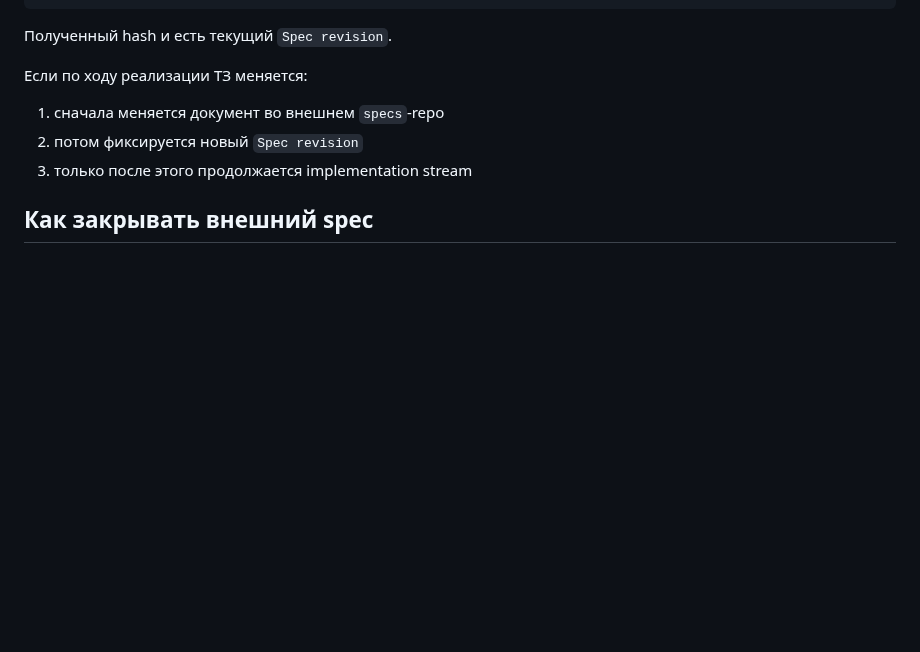
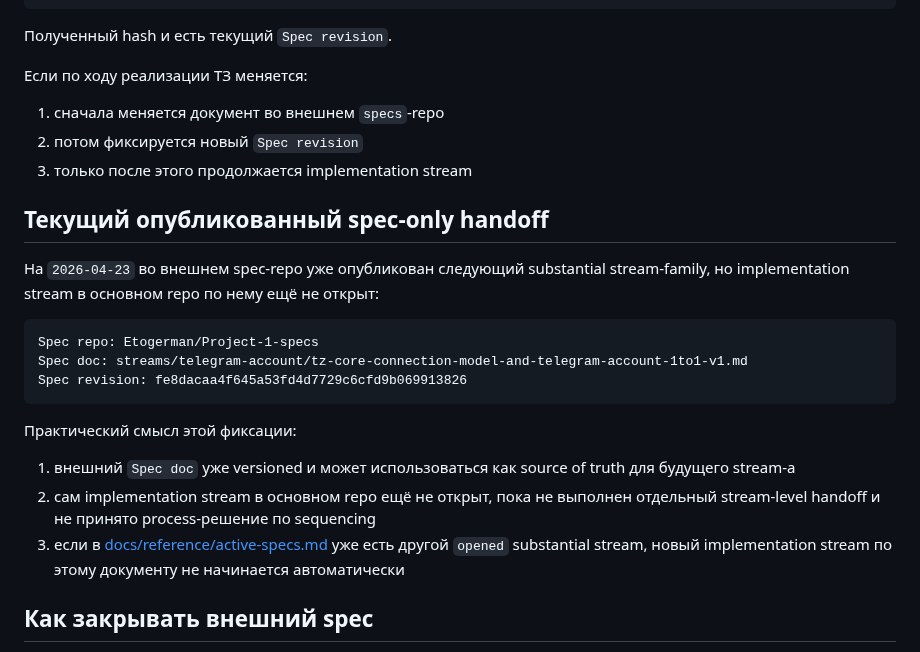
Before and after one commit to Etogerman/Project-1, a Markdown page: docs/reference/specs-pointer.md, the part around the change. GitHub-like rendering; blank space fills up the shorter version.

Commit message:
Добавить spec-handoff для Telegram account ТЗ

````diff
--- a/docs/reference/specs-pointer.md
+++ b/docs/reference/specs-pointer.md
@@ -90,6 +90,27 @@ git -C /Users/abrikosov/Documents/Project-1-specs rev-parse HEAD
 2. потом фиксируется новый `Spec revision`
 3. только после этого продолжается implementation stream
 
+## Текущий опубликованный spec-only handoff
+
+На `2026-04-23` во внешнем spec-repo уже опубликован следующий substantial
+stream-family, но implementation stream в основном repo по нему ещё не открыт:
+
+```md
+Spec repo: Etogerman/Project-1-specs
+Spec doc: streams/telegram-account/tz-core-connection-model-and-telegram-account-1to1-v1.md
+Spec revision: fe8dacaa4f645a53fd4d7729c6cfd9b069913826
+```
+
+Практический смысл этой фиксации:
+
+1. внешний `Spec doc` уже versioned и может использоваться как source of truth
+   для будущего stream-а
+2. сам implementation stream в основном repo ещё не открыт, пока не выполнен
+   отдельный stream-level handoff и не принято process-решение по sequencing
+3. если в [docs/reference/active-specs.md](/Users/abrikosov/Documents/Проект-1/docs/reference/active-specs.md)
+   уже есть другой `opened` substantial stream, новый implementation stream по
+   этому документу не начинается автоматически
+
 ## Как закрывать внешний spec
 
 После закрытия acceptance существенного stream-а нужно синхронизировать весь
````
